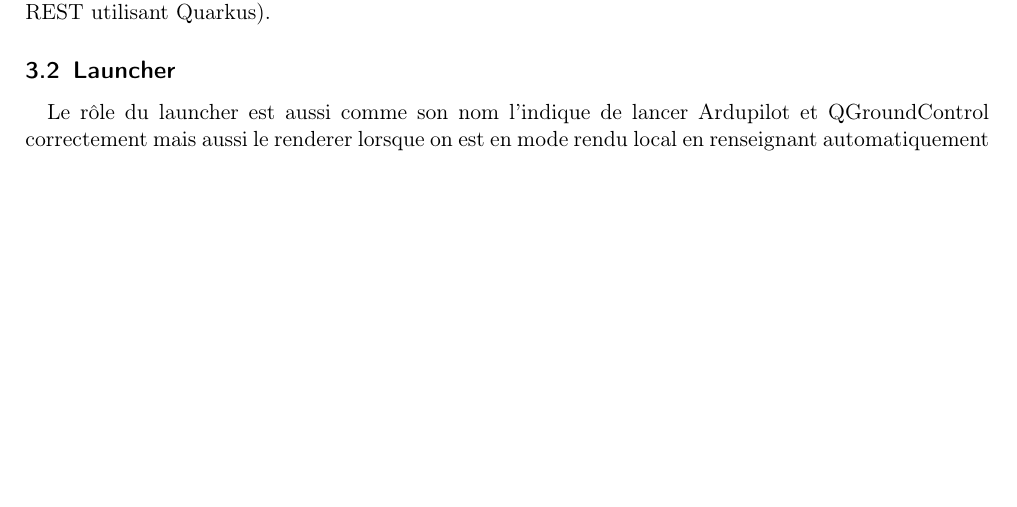
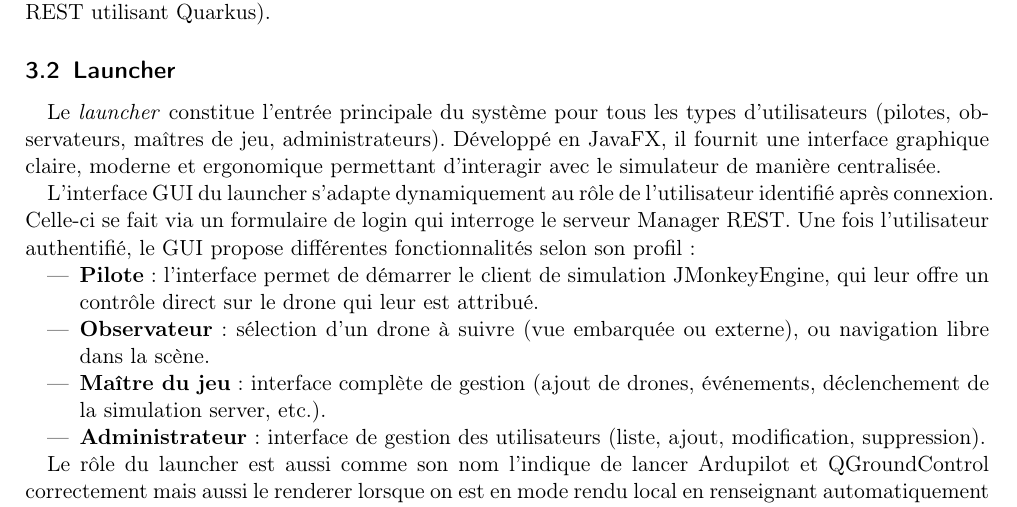
Before and after one commit to tombartos/SAE-DRONE, a LaTeX paper (doc/rapport.tex): part of page 6 of 13 before the commit and part of page 6 of 14 after it, cut so that both start at the same text, the shorter picture padded with empty space. Compiled offline with pdfLaTeX.

Commit message:
suite rapport

```diff
--- a/doc/rapport.tex
+++ b/doc/rapport.tex
@@ -138,7 +138,15 @@ et faciliter la gestion des packages (il aurait probablement fallu faire un repo
 % TODO: André parler de l'authentification ICI
 
 \subsection{Launcher}
-% TODO: Emad parler du GUI ici
+Le \textit{launcher} constitue l'entrée principale du système pour tous les types d'utilisateurs (pilotes, observateurs, maîtres de jeu, administrateurs). Développé en JavaFX, il fournit une interface graphique claire, moderne et ergonomique permettant d'interagir avec le simulateur de manière centralisée.
+
+L'interface GUI du launcher s'adapte dynamiquement au rôle de l'utilisateur identifié après connexion. Celle-ci se fait via un formulaire de login qui interroge le serveur Manager REST. Une fois l'utilisateur authentifié, le GUI propose différentes fonctionnalités selon son profil :
+\begin{itemize}
+    \item \textbf{Pilote} : l'interface permet de démarrer le client de simulation JMonkeyEngine, qui leur offre un contrôle direct sur le drone qui leur est attribué.
+    \item \textbf{Observateur} : sélection d'un drone à suivre (vue embarquée ou externe), ou navigation libre dans la scène.
+    \item \textbf{Maître du jeu} : interface complète de gestion (ajout de drones, événements, déclenchement de la simulation server, etc.).
+    \item \textbf{Administrateur} : interface de gestion des utilisateurs (liste, ajout, modification, suppression).
+\end{itemize}
 
 Le rôle du launcher est aussi comme son nom l'indique de lancer Ardupilot et QGroundControl correctement mais aussi le renderer lorsque
 on est en mode rendu local en renseignant automatiquement les paramètres de connexion au simulateur en fonction des réponses qu'il aura obtenu du Manager
```
Also changed, not shown: 1 other file.
